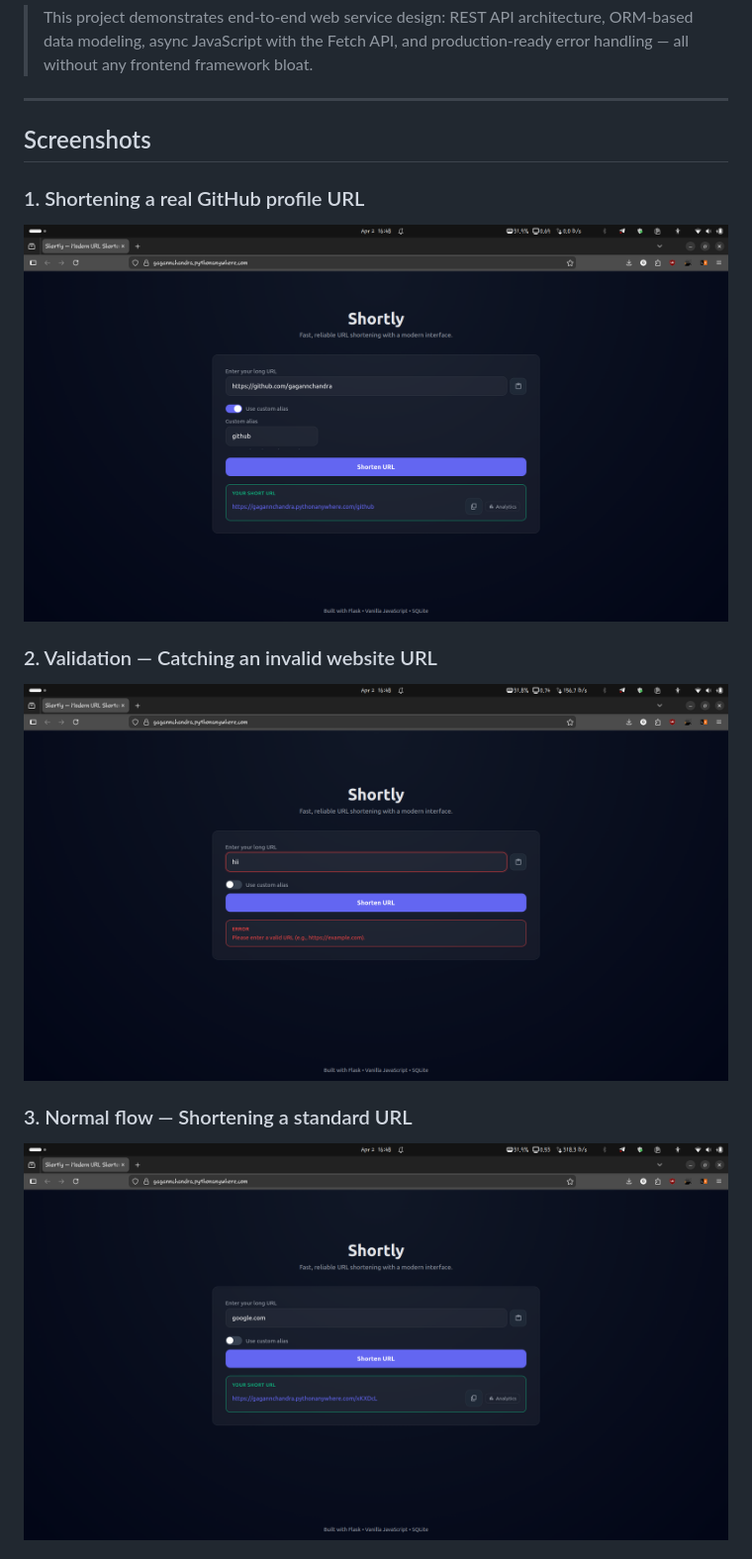
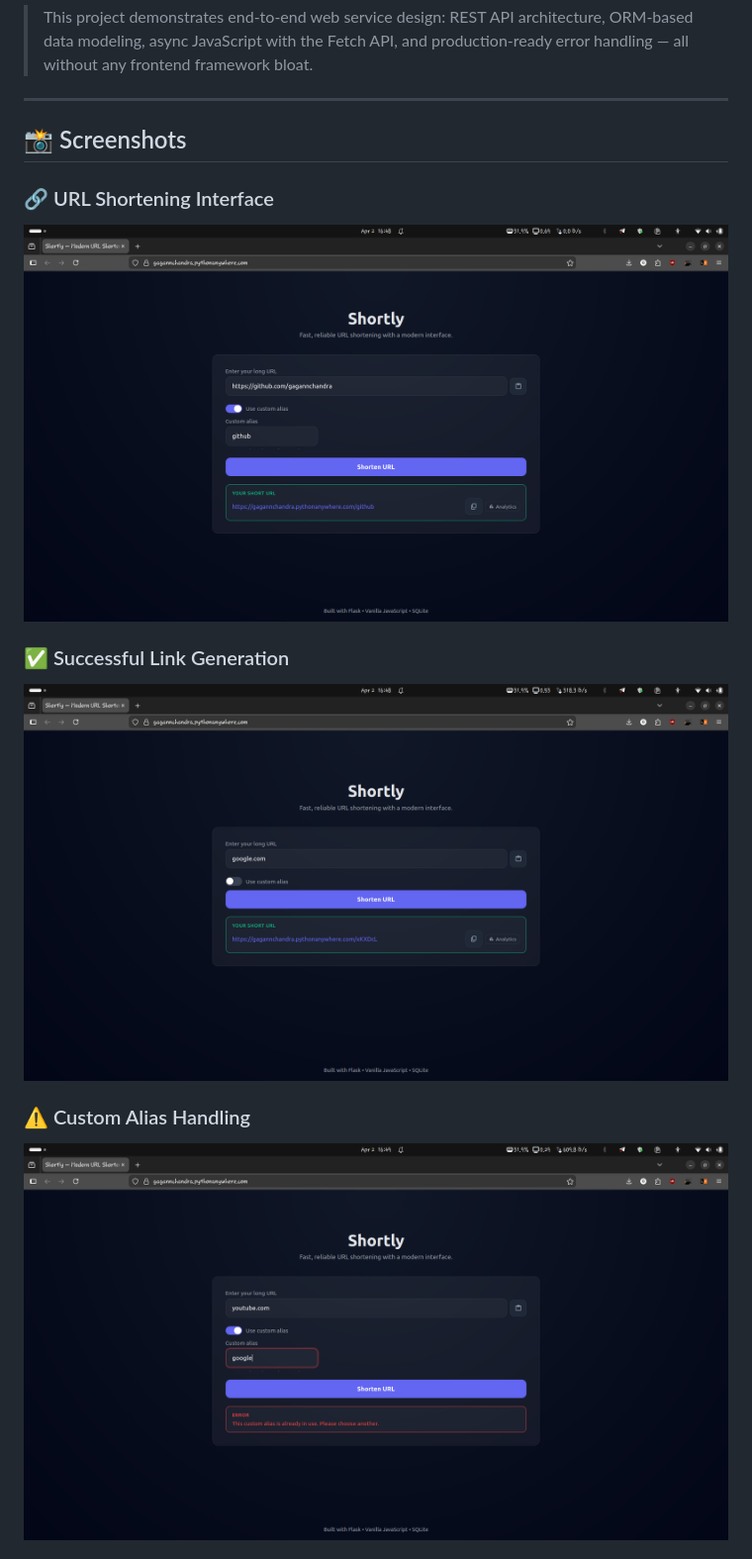
Before and after one commit to gagannchandra/shortly-url-shortener, a Markdown page: README.md, the part around one of its changes. Shown at 99% size. Drawn GitHub-style.

Commit message:
Revise README screenshots section for clarity
Updated screenshots section with new titles and reorganized content for clarity.

```diff
--- a/README.md
+++ b/README.md
@@ -19,14 +19,14 @@
 
 ---
 
-## Screenshots
+## 📸 Screenshots
 
-### 1. Shortening a real GitHub profile URL
-![Shorten GitHub Profile](screenshots/1.png)
+### 🔗 URL Shortening Interface
+![Main UI](screenshots/1.png)
 
-### 2. Validation — Catching an invalid website URL
-![Invalid URL Validation](screenshots/2.png)
+### ✅ Successful Link Generation
+![Short URL](screenshots/3.png)
 
-### 3. Normal flow — Shortening a standard URL
-![Normal Shortening](screenshots/3.png)
+### ⚠️ Custom Alias Handling
+![Alias Error](screenshots/5.png)
 
```
Also changed, not shown: other parts of README.md (+2 -24 lines).
